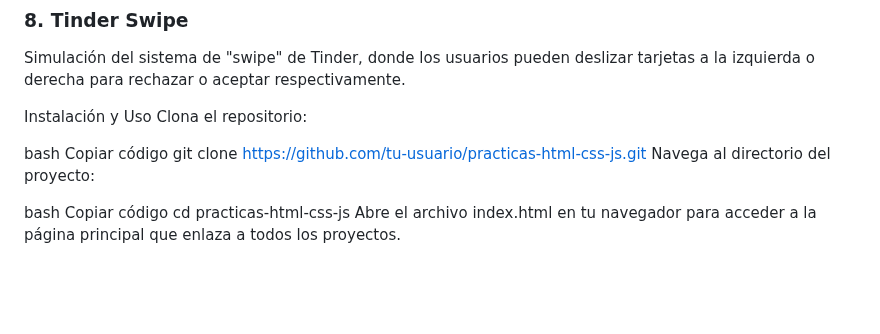
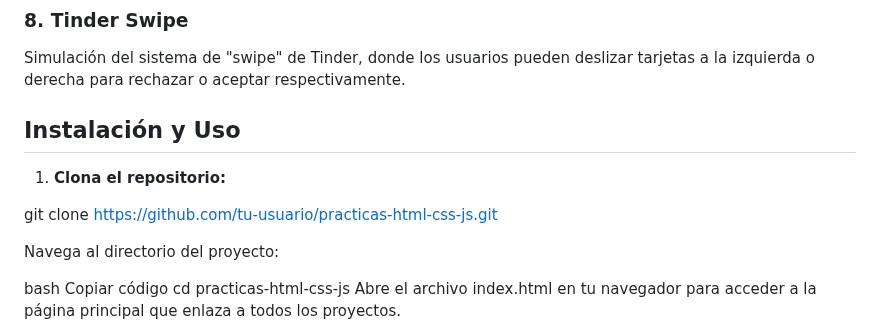
Before and after one commit to Tongaston/Practicas-JavaScript, a Markdown page: README.md, the part around the change. GitHub-like rendering; blank space fills up the shorter version.

```diff
--- a/README.md
+++ b/README.md
@@ -39,12 +39,12 @@ Herramienta para generar paletas de colores aleatorias y copiar los códigos de
 ### 8. Tinder Swipe
 Simulación del sistema de "swipe" de Tinder, donde los usuarios pueden deslizar tarjetas a la izquierda o derecha para rechazar o aceptar respectivamente.
 
-Instalación y Uso
-Clona el repositorio:
+## Instalación y Uso
 
-bash
-Copiar código
+1. **Clona el repositorio:**
+
 git clone https://github.com/tu-usuario/practicas-html-css-js.git
+
 Navega al directorio del proyecto:
 
 bash
```
